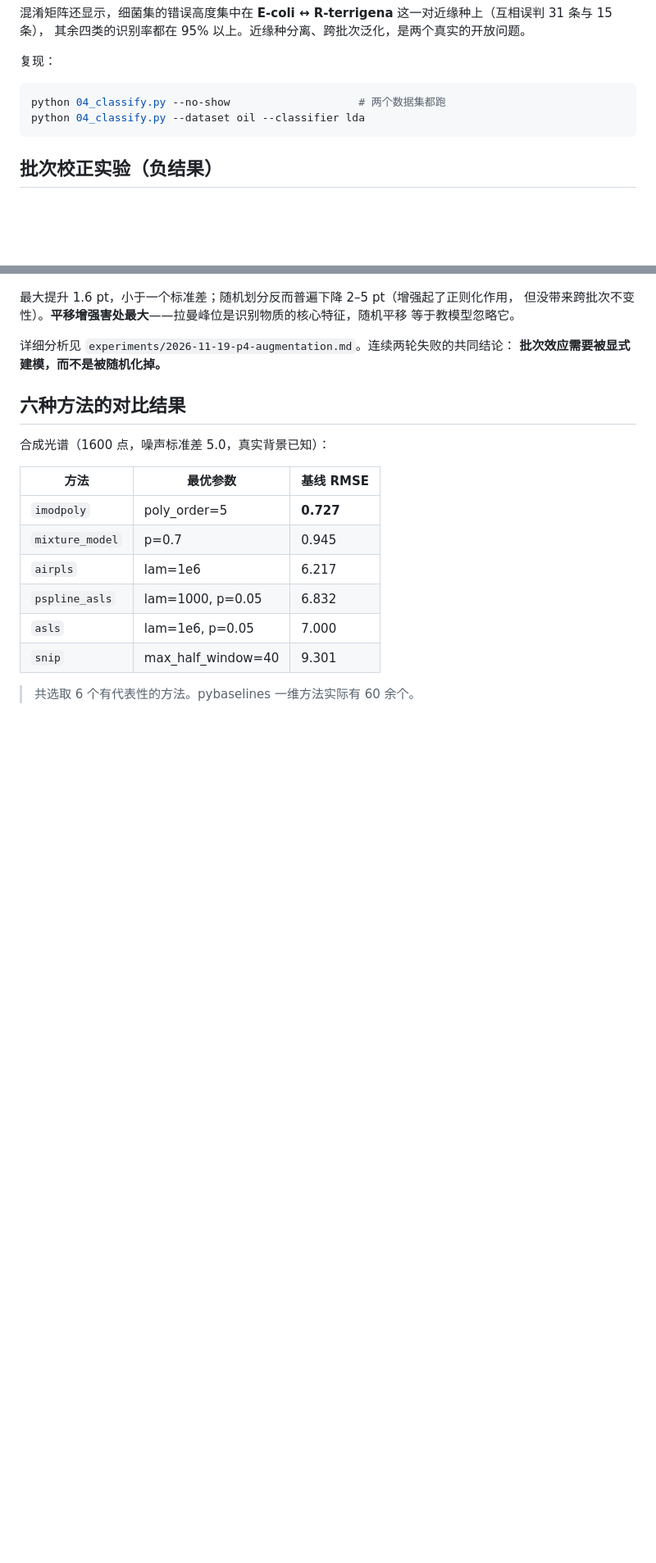
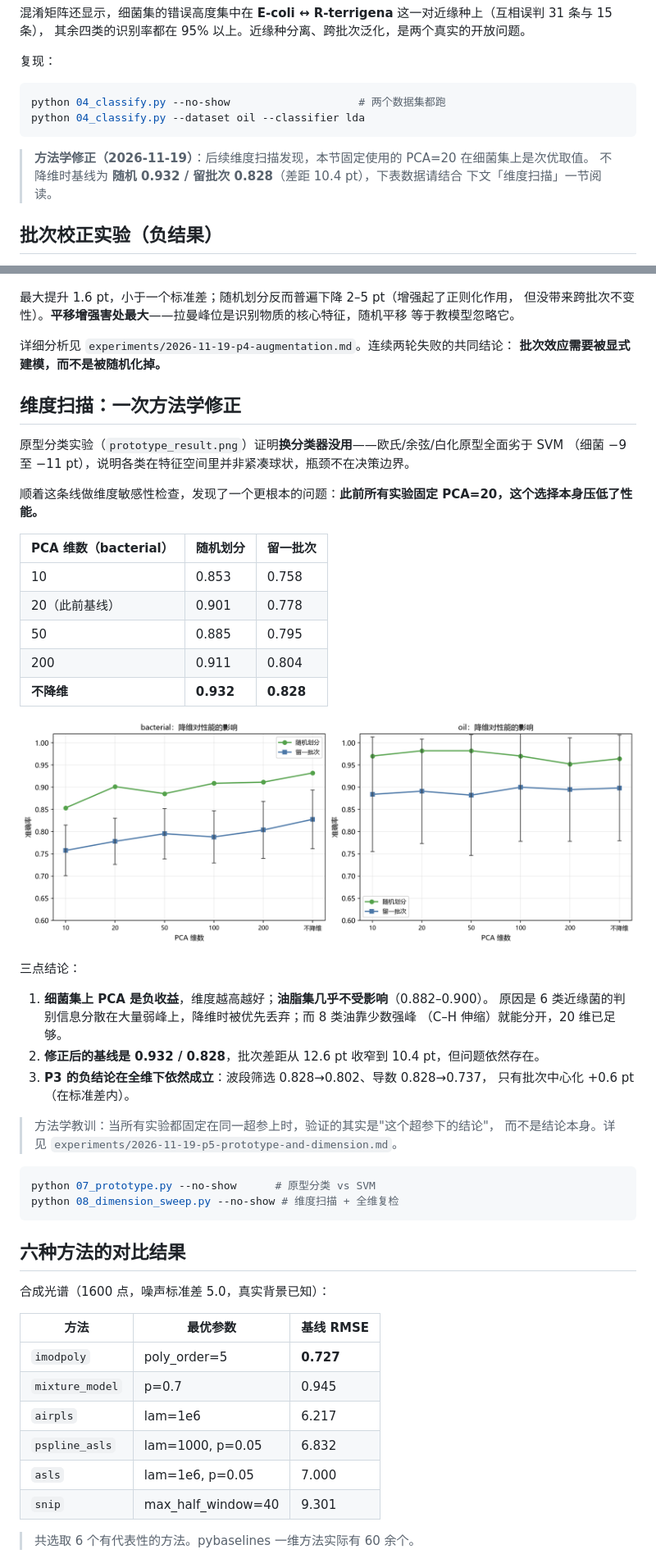
Before and after one commit to Zlp2514/Raman_forRecognition, a Markdown page: README.md, 2 parts joined by grey strips. Shown at 82% size. Rendered like a GitHub page; pictures changed too: dimension_sweep.png (added); blank space fills up the shorter version.

````diff
--- a/README.md
+++ b/README.md
@@ -99,6 +99,10 @@ python 04_classify.py --no-show                    # 两个数据集都跑
 python 04_classify.py --dataset oil --classifier lda
 ```
 
+> **方法学修正（2026-11-19）**：后续维度扫描发现，本节固定使用的 PCA=20 在细菌集上是次优取值。
+> 不降维时基线为 **随机 0.932 / 留批次 0.828**（差距 10.4 pt），下表数据请结合
+> 下文「维度扫描」一节阅读。
+
 ## 批次校正实验（负结果）
 
 > 详细技术报告（含逐方法失效机制、局限说明、可引用结论）：
@@ -156,6 +160,40 @@ python 05_batch_effect.py --no-show
 详细分析见 `experiments/2026-11-19-p4-augmentation.md`。连续两轮失败的共同结论：
 **批次效应需要被显式建模，而不是被随机化掉。**
 
+## 维度扫描：一次方法学修正
+
+原型分类实验（`prototype_result.png`）证明**换分类器没用**——欧氏/余弦/白化原型全面劣于 SVM
+（细菌 −9 至 −11 pt），说明各类在特征空间里并非紧凑球状，瓶颈不在决策边界。
+
+顺着这条线做维度敏感性检查，发现了一个更根本的问题：**此前所有实验固定 PCA=20，这个选择本身压低了性能。**
+
+| PCA 维数（bacterial） | 随机划分 | 留一批次 |
+|---|---|---|
+| 10 | 0.853 | 0.758 |
+| 20（此前基线） | 0.901 | 0.778 |
+| 50 | 0.885 | 0.795 |
+| 200 | 0.911 | 0.804 |
+| **不降维** | **0.932** | **0.828** |
+
+![维度扫描](dimension_sweep.png)
+
+三点结论：
+
+1. **细菌集上 PCA 是负收益**，维度越高越好；**油脂集几乎不受影响**（0.882–0.900）。
+   原因是 6 类近缘菌的判别信息分散在大量弱峰上，降维时被优先丢弃；而 8 类油靠少数强峰
+   （C–H 伸缩）就能分开，20 维已足够。
+2. **修正后的基线是 0.932 / 0.828**，批次差距从 12.6 pt 收窄到 10.4 pt，但问题依然存在。
+3. **P3 的负结论在全维下依然成立**：波段筛选 0.828→0.802、导数 0.828→0.737，
+   只有批次中心化 +0.6 pt（在标准差内）。
+
+> 方法学教训：当所有实验都固定在同一超参上时，验证的其实是"这个超参下的结论"，
+> 而不是结论本身。详见 `experiments/2026-11-19-p5-prototype-and-dimension.md`。
+
+```bash
+python 07_prototype.py --no-show      # 原型分类 vs SVM
+python 08_dimension_sweep.py --no-show # 维度扫描 + 全维复检
+```
+
 ## 六种方法的对比结果
 
 合成光谱（1600 点，噪声标准差 5.0，真实背景已知）：
````
Also changed, not shown: other parts of README.md (+8 -2 lines), experiments/2026-11-19-p5-prototype-and-dimension.md (added, +138 -0 lines), prototype_result.png (added), 5 other files.
